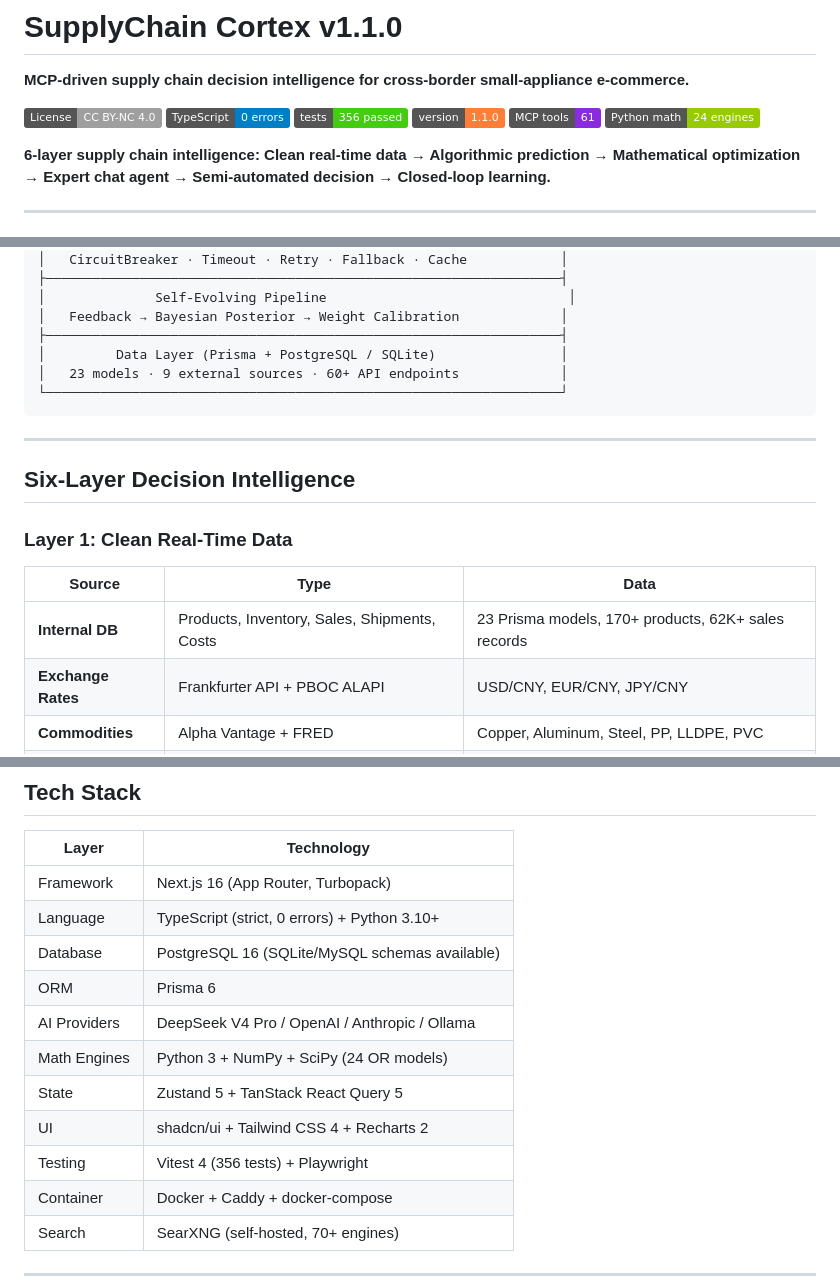
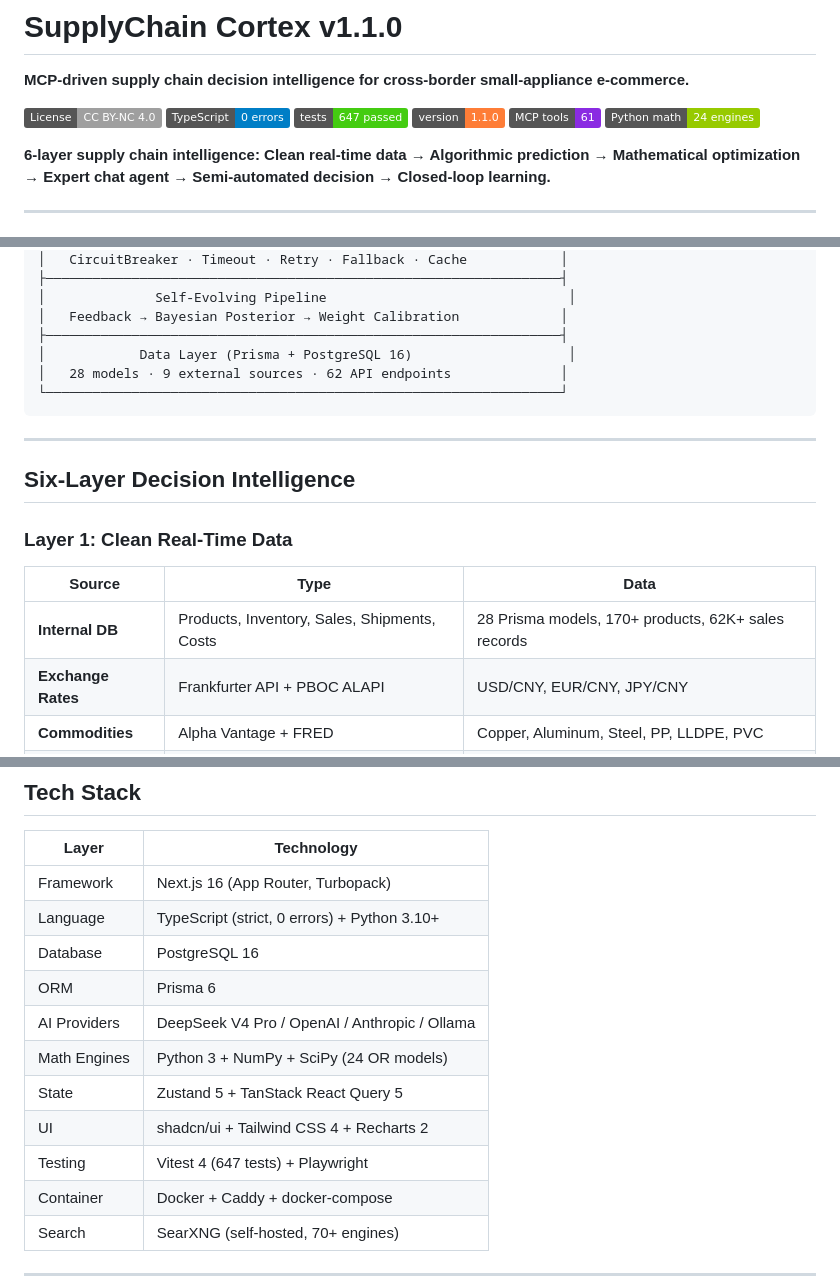
Before and after one commit to JiuTian-dev/SupplyChainCortex, a Markdown page: README.md, 3 parts joined by grey strips. Drawn GitHub-style; badges without logos.

Commit message:
docs: README数据校正 — 测试数356→647, 模型23→28, API 60+→62, 移除SQLite/MySQL引用
Co-Authored-By: Claude Opus 4.7 <noreply@anthropic.com>

````diff
--- a/README.md
+++ b/README.md
@@ -4,7 +4,7 @@
 
 [![License: CC BY-NC 4.0](https://img.shields.io/badge/License-CC%20BY--NC%204.0-lightgrey.svg)](LICENSE)
 [![TypeScript](https://img.shields.io/badge/TypeScript-0%20errors-blue)](https://www.typescriptlang.org/)
-[![Tests](https://img.shields.io/badge/tests-356%20passed-brightgreen)]()
+[![Tests](https://img.shields.io/badge/tests-647%20passed-brightgreen)]()
 [![Version](https://img.shields.io/badge/version-1.1.0-orange)]()
 [![MCP Tools](https://img.shields.io/badge/MCP%20tools-61-blueviolet)]()
 [![Python Math](https://img.shields.io/badge/Python%20math-24%20engines-green)]()
@@ -47,8 +47,8 @@ Cross-border supply chains face compounded risks: weather disruptions at ports,
 │              Self-Evolving Pipeline                               │
 │   Feedback → Bayesian Posterior → Weight Calibration             │
 ├──────────────────────────────────────────────────────────────────┤
-│         Data Layer (Prisma + PostgreSQL / SQLite)                │
-│   23 models · 9 external sources · 60+ API endpoints             │
+│            Data Layer (Prisma + PostgreSQL 16)                    │
+│   28 models · 9 external sources · 62 API endpoints              │
 └──────────────────────────────────────────────────────────────────┘
 ```
 
@@ -60,7 +60,7 @@ Cross-border supply chains face compounded risks: weather disruptions at ports,
 
 | Source | Type | Data |
 |--------|------|------|
-| **Internal DB** | Products, Inventory, Sales, Shipments, Costs | 23 Prisma models, 170+ products, 62K+ sales records |
+| **Internal DB** | Products, Inventory, Sales, Shipments, Costs | 28 Prisma models, 170+ products, 62K+ sales records |
 | **Exchange Rates** | Frankfurter API + PBOC ALAPI | USD/CNY, EUR/CNY, JPY/CNY |
 | **Commodities** | Alpha Vantage + FRED | Copper, Aluminum, Steel, PP, LLDPE, PVC |
 | **Freight** | SCFIS Futures | Shanghai-Europe container freight index |
@@ -273,13 +273,13 @@ npx playwright test         # end-to-end tests
 |-------|-----------|
 | Framework | Next.js 16 (App Router, Turbopack) |
 | Language | TypeScript (strict, 0 errors) + Python 3.10+ |
-| Database | PostgreSQL 16 (SQLite/MySQL schemas available) |
+| Database | PostgreSQL 16 |
 | ORM | Prisma 6 |
 | AI Providers | DeepSeek V4 Pro / OpenAI / Anthropic / Ollama |
 | Math Engines | Python 3 + NumPy + SciPy (24 OR models) |
 | State | Zustand 5 + TanStack React Query 5 |
 | UI | shadcn/ui + Tailwind CSS 4 + Recharts 2 |
-| Testing | Vitest 4 (356 tests) + Playwright |
+| Testing | Vitest 4 (647 tests) + Playwright |
 | Container | Docker + Caddy + docker-compose |
 | Search | SearXNG (self-hosted, 70+ engines) |
 
````
Also changed, not shown: other parts of README.md (+3 -3 lines).
